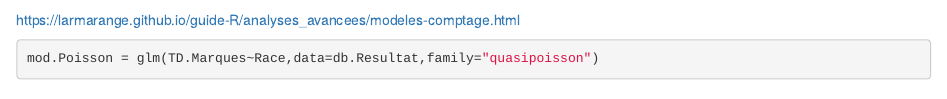
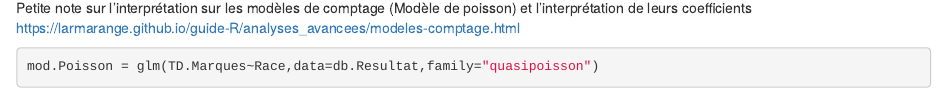
Before and after one commit to VonVelten/Stats_et_BloodBowl, an R Markdown document (Quelques_resultats.Rmd): the page in a window 1100 px wide, from 4620 px down before the commit and from 4630 px down after it. Rendered offline with R 4.5, knitr and Pandoc, with nearby package versions; some code elsewhere in the file could not run offline.

Commit message:
AJout Commentaire

````diff
--- a/Quelques_resultats.Rmd
+++ b/Quelques_resultats.Rmd
@@ -139,7 +139,7 @@ cld(emmeans(mod,"Race")) %>%
   kable(digits=3)
 ```
 
-
+Petite note sur l'interprétation sur les modèles de comptage (Modèle de poisson) et l'interprétation de leurs coefficients
 https://larmarange.github.io/guide-R/analyses_avancees/modeles-comptage.html
 
 ```{r}
````
